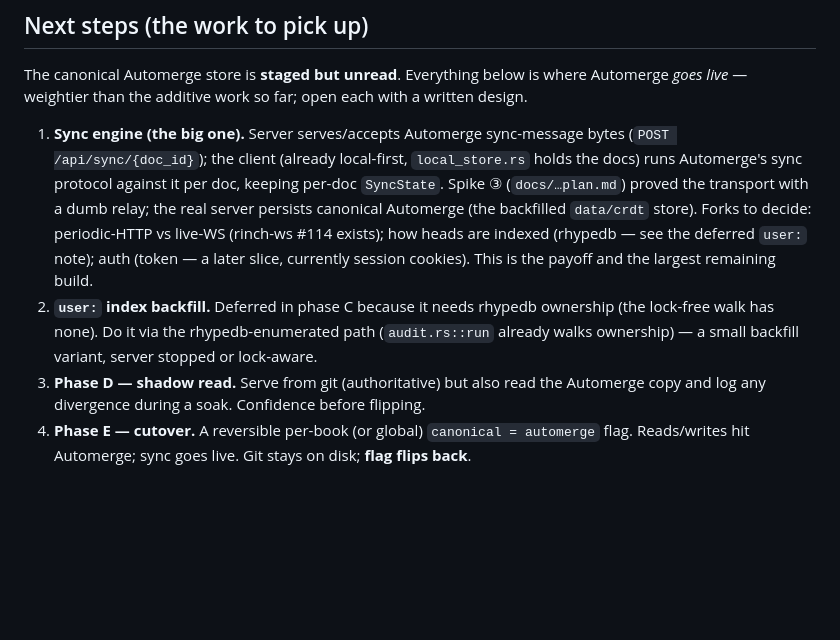
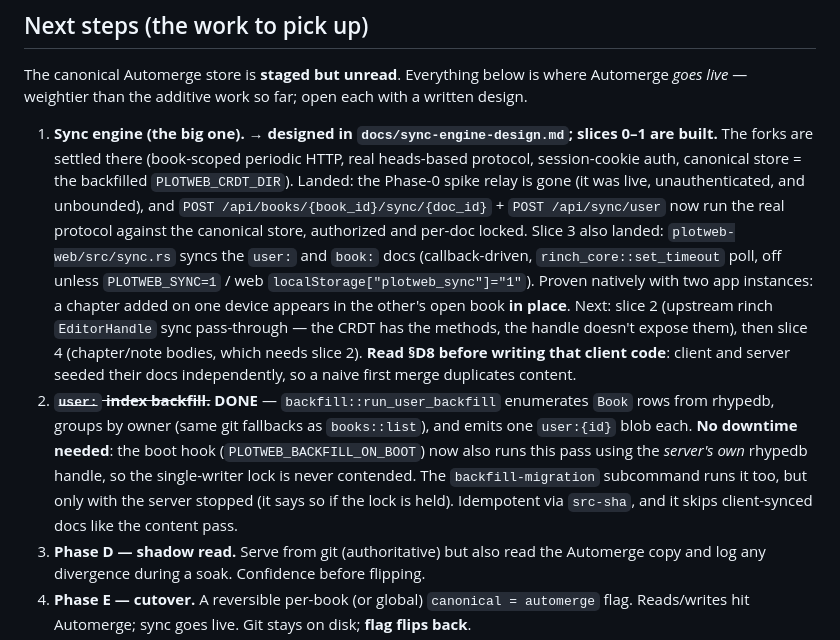
Before and after one commit to lost-conn/plotweb, a Markdown page: docs/MIGRATION-HANDOFF.md, the part around the change. Drawn GitHub-style; blank space fills up the shorter version.

Commit message:
docs(migration): record sync slices 0/1/3 and the user: backfill as done
Points handoff step 1 at the design doc, marks step 2 (user: index backfill)
done and notes it needs no downtime, and names what is next: the upstream rinch
EditorHandle seam, then chapter and note bodies.

Co-Authored-By: Claude Opus 5 (1M context) <noreply@anthropic.com>
Claude-Session: https://claude.ai/code/session_01NBUWjfUCLa29P4mqkAf7cr

```diff
--- a/docs/MIGRATION-HANDOFF.md
+++ b/docs/MIGRATION-HANDOFF.md
@@ -143,17 +143,27 @@ drive** proving local beats a divergent server.
 The canonical Automerge store is **staged but unread**. Everything below is where Automerge
 *goes live* — weightier than the additive work so far; open each with a written design.
 
-1. **Sync engine (the big one).** Server serves/accepts Automerge sync-message bytes
-   (`POST /api/sync/{doc_id}`); the client (already local-first, `local_store.rs` holds the
-   docs) runs Automerge's sync protocol against it per doc, keeping per-doc `SyncState`.
-   Spike ③ (`docs/…plan.md`) proved the transport with a dumb relay; the real server persists
-   canonical Automerge (the backfilled `data/crdt` store). Forks to decide: periodic-HTTP vs
-   live-WS (rinch-ws #114 exists); how heads are indexed (rhypedb — see the deferred `user:`
-   note); auth (token — a later slice, currently session cookies). This is the payoff and the
-   largest remaining build.
-2. **`user:` index backfill.** Deferred in phase C because it needs rhypedb ownership (the
-   lock-free walk has none). Do it via the rhypedb-enumerated path (`audit.rs::run` already
-   walks ownership) — a small backfill variant, server stopped or lock-aware.
+1. **Sync engine (the big one).** → **designed in `docs/sync-engine-design.md`; slices 0–1
+   are built.** The forks are settled there (book-scoped periodic HTTP, real heads-based
+   protocol, session-cookie auth, canonical store = the backfilled `PLOTWEB_CRDT_DIR`).
+   Landed: the Phase-0 spike relay is gone (it was live, unauthenticated, and unbounded),
+   and `POST /api/books/{book_id}/sync/{doc_id}` + `POST /api/sync/user` now run the real
+   protocol against the canonical store, authorized and per-doc locked.
+   Slice 3 also landed: `plotweb-web/src/sync.rs` syncs the `user:` and `book:` docs
+   (callback-driven, `rinch_core::set_timeout` poll, off unless `PLOTWEB_SYNC=1` / web
+   `localStorage["plotweb_sync"]="1"`). Proven natively with two app instances: a chapter
+   added on one device appears in the other's open book **in place**.
+   Next: slice 2 (upstream rinch `EditorHandle` sync pass-through — the CRDT has the
+   methods, the handle doesn't expose them), then slice 4 (chapter/note bodies, which
+   needs slice 2). **Read §D8 before writing that client code**: client and server seeded
+   their docs independently, so a naive first merge duplicates content.
+2. ~~**`user:` index backfill.**~~ **DONE** — `backfill::run_user_backfill` enumerates
+   `Book` rows from rhypedb, groups by owner (same git fallbacks as `books::list`), and
+   emits one `user:{id}` blob each. **No downtime needed**: the boot hook
+   (`PLOTWEB_BACKFILL_ON_BOOT`) now also runs this pass using the *server's own* rhypedb
+   handle, so the single-writer lock is never contended. The `backfill-migration`
+   subcommand runs it too, but only with the server stopped (it says so if the lock is
+   held). Idempotent via `src-sha`, and it skips client-synced docs like the content pass.
 3. **Phase D — shadow read.** Serve from git (authoritative) but also read the Automerge copy
    and log any divergence during a soak. Confidence before flipping.
 4. **Phase E — cutover.** A reversible per-book (or global) `canonical = automerge` flag.
```
